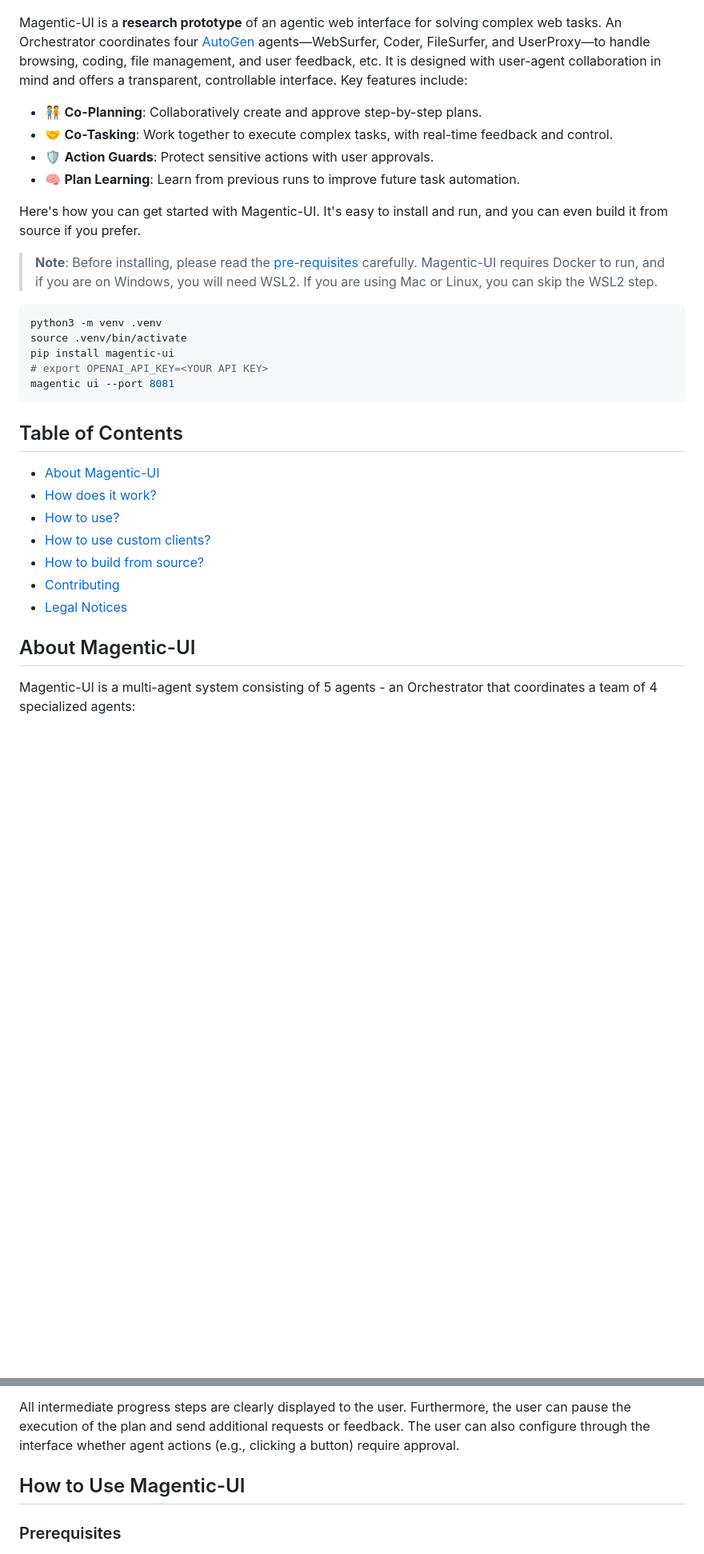
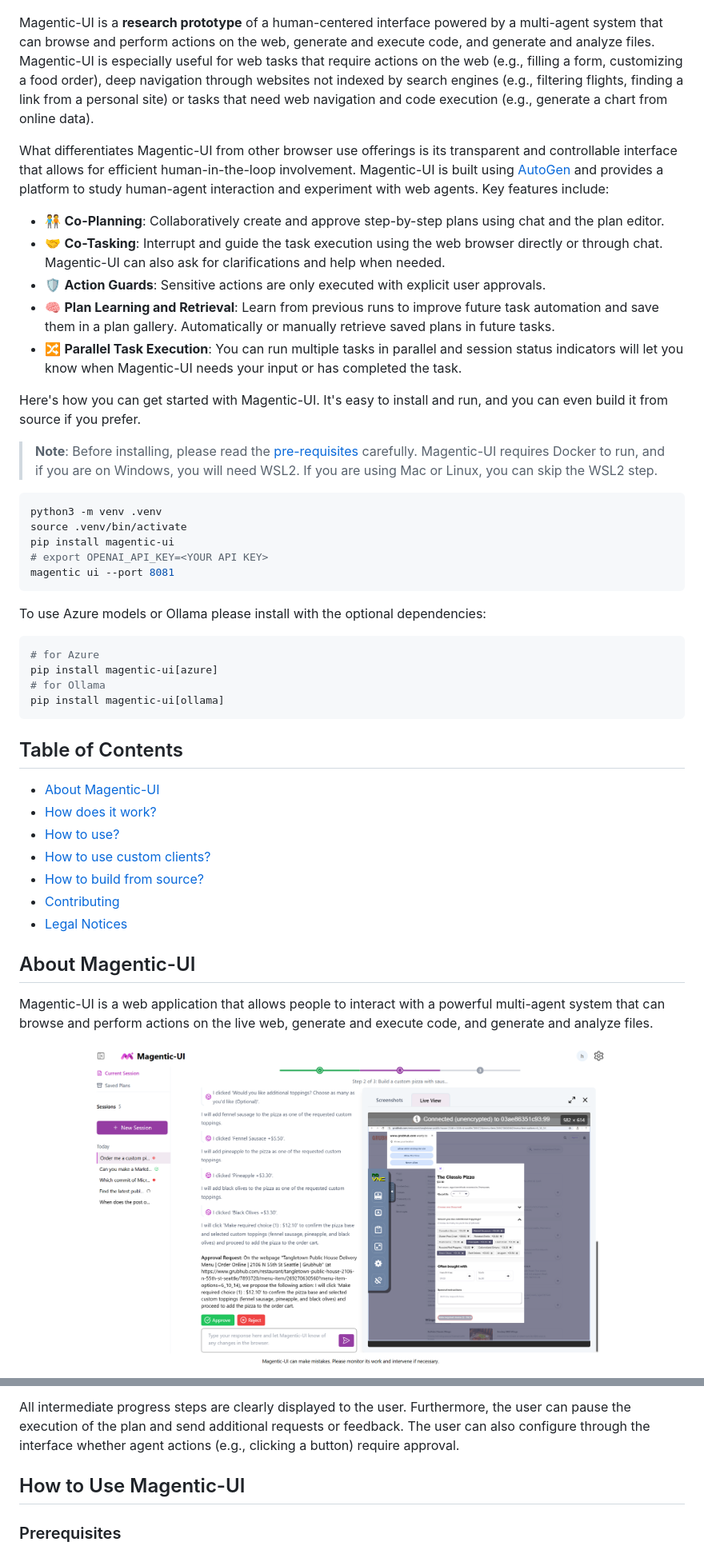
Before and after one commit to yinfi/magentic-ui, a Markdown page: README.md, 2 parts joined by grey strips. Shown: that part at 80% size. Rendered like a GitHub page; pictures changed too: docs/magenticui_running.png (added); blank space fills up the shorter version.

Commit message:
Readme updates (#63)

````diff
--- a/README.md
+++ b/README.md
@@ -17,13 +22,16 @@ _Automate your web tasks while you stay in control_
   <img src="docs/magui-actionguard.png" alt="Action Guard UI" width="45%" style="margin:10px;">
 </p>
 
-Magentic-UI is a **research prototype** of an agentic web interface for solving complex web tasks. An Orchestrator coordinates four [AutoGen](https://github.com/microsoft/autogen) agents—WebSurfer, Coder, FileSurfer, and UserProxy—to handle browsing, coding, file management, and user feedback, etc. It is designed with user-agent collaboration in mind and offers a transparent, controllable interface. Key features include:
+Magentic-UI is a **research prototype** of a human-centered interface powered by a multi-agent system that can browse and perform actions on the web, generate and execute code, and generate and analyze files.
+Magentic-UI is especially useful for web tasks that require actions on the web (e.g., filling a form, customizing a food order), deep navigation through websites not indexed by search engines (e.g., filtering flights, finding a link from a personal site) or tasks that need web navigation and code execution (e.g., generate a chart from online data).
 
-- 🧑‍🤝‍🧑 **Co-Planning**: Collaboratively create and approve step-by-step plans.
-- 🤝 **Co-Tasking**: Work together to execute complex tasks, with real-time feedback and control.
-- 🛡️ **Action Guards**: Protect sensitive actions with user approvals.
-- 🧠 **Plan Learning**: Learn from previous runs to improve future task automation.
+What differentiates Magentic-UI from other browser use offerings is its transparent and controllable interface that allows for efficient human-in-the-loop involvement. Magentic-UI is built using [AutoGen](https://github.com/microsoft/autogen) and provides a platform to study human-agent interaction and experiment with web agents. Key features include:
 
+- 🧑‍🤝‍🧑 **Co-Planning**: Collaboratively create and approve step-by-step plans using chat and the plan editor.
+- 🤝 **Co-Tasking**: Interrupt and guide the task execution using the web browser directly or through chat. Magentic-UI can also ask for clarifications and help when needed.
+- 🛡️ **Action Guards**: Sensitive actions are only executed with explicit user approvals.
+- 🧠 **Plan Learning and Retrieval**: Learn from previous runs to improve future task automation and save them in a plan gallery. Automatically or manually retrieve saved plans in future tasks.
+- 🔀 **Parallel Task Execution**: You can run multiple tasks in parallel and session status indicators will let you know when Magentic-UI needs your input or has completed the task.
 
 Here's how you can get started with Magentic-UI. It's easy to install and run, and you can even build it from source if you prefer.
 
@@ -37,6 +45,14 @@ pip install magentic-ui
 magentic ui --port 8081
 ```
 
+To use Azure models or Ollama please install with the optional dependencies:
+```bash
+# for Azure
+pip install magentic-ui[azure]
+# for Ollama
+pip install magentic-ui[ollama]
+```
+
 
 ## Table of Contents
 
@@ -48,8 +64,11 @@ magentic ui --port 8081
 - [Contributing](#contributing)
 - [Legal Notices](#legal-notices)
 
+## About Magentic-UI
+Magentic-UI is a web application that allows people to interact with a powerful multi-agent system that can browse and perform actions on the live web, generate and execute code, and generate and analyze files.
 
-## About Magentic-UI
 
-Magentic-UI is a multi-agent system consisting of 5 agents - an Orchestrator that coordinates a team of 4 specialized agents:
+<p align="center">
+  <img src="./docs/magenticui_running.png" alt="Magentic-UI" height="400">
+</p>
 
@@ -80,8 +101,8 @@ Once all steps are completed, the Orchestrator generates a final answer that is
 
 All intermediate progress steps are clearly displayed to the user. Furthermore, the user can pause the execution of the plan and send additional requests or feedback. The user can also configure through the interface whether agent actions (e.g., clicking a button) require approval.
 
+## How to Use Magentic-UI
 
-## How to Use Magentic-UI
 
 ### Prerequisites
 
````
Also changed, not shown: other parts of README.md (+22 -16 lines), 1 other file.
